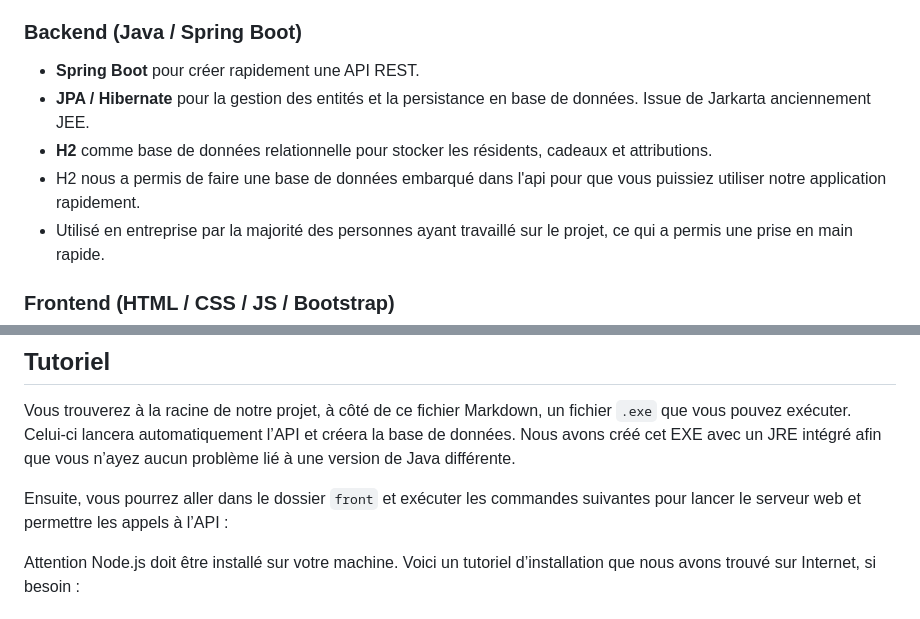
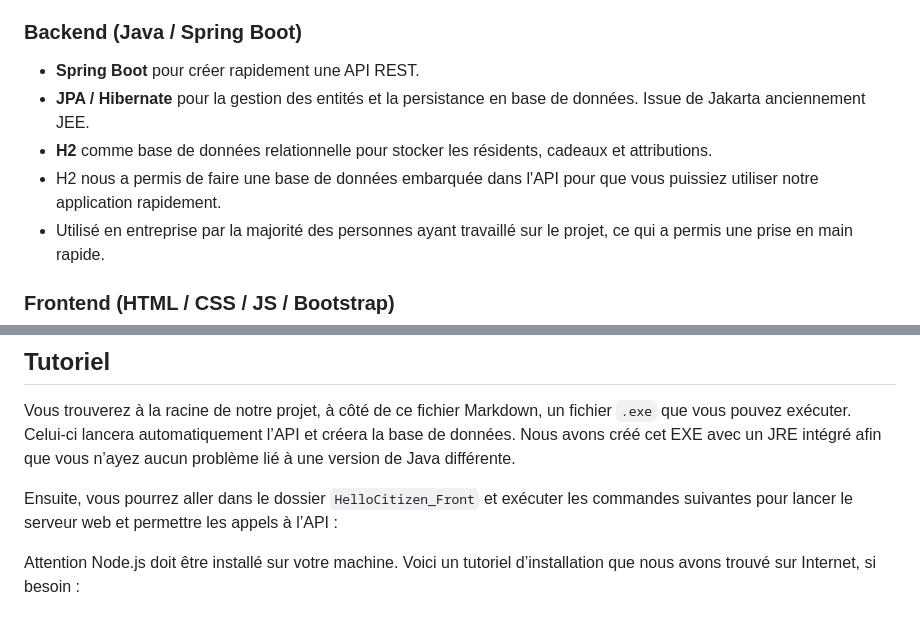
Before and after one commit to FrizieBtw/HelloCitizen, a Markdown page: README.md, 2 parts joined by grey strips. Rendered like a GitHub page.

Commit message:
Fix typo

```diff
--- a/README.md
+++ b/README.md
@@ -72,9 +72,9 @@ Pour le développement de l’application de gestion et d’attribution des cade
 ### Backend (Java / Spring Boot)
 
 - **Spring Boot** pour créer rapidement une API REST.
-- **JPA / Hibernate** pour la gestion des entités et la persistance en base de données. Issue de Jarkarta anciennement JEE.
+- **JPA / Hibernate** pour la gestion des entités et la persistance en base de données. Issue de Jakarta anciennement JEE.
 - **H2** comme base de données relationnelle pour stocker les résidents, cadeaux et attributions.
-- H2 nous a permis de faire une base de données embarqué dans l'api pour que vous puissiez utiliser notre application rapidement.
+- H2 nous a permis de faire une base de données embarquée dans l'API pour que vous puissiez utiliser notre application rapidement.
 - Utilisé en entreprise par la majorité des personnes ayant travaillé sur le projet, ce qui a permis une prise en main rapide.
 
 ### Frontend (HTML / CSS / JS / Bootstrap)
@@ -130,7 +130,7 @@ L’application expose plusieurs endpoints REST pour gérer les résidents, les
 
 Vous trouverez à la racine de notre projet, à côté de ce fichier Markdown, un fichier `.exe` que vous pouvez exécuter. Celui-ci lancera automatiquement l’API et créera la base de données. Nous avons créé cet EXE avec un JRE intégré afin que vous n’ayez aucun problème lié à une version de Java différente.
 
-Ensuite, vous pourrez aller dans le dossier `front` et exécuter les commandes suivantes pour lancer le serveur web et permettre les appels à l’API :
+Ensuite, vous pourrez aller dans le dossier `HelloCitizen_Front` et exécuter les commandes suivantes pour lancer le serveur web et permettre les appels à l’API :
 
 Attention Node.js doit être installé sur votre machine.
 Voici un tutoriel d’installation que nous avons trouvé sur Internet, si besoin :
```
